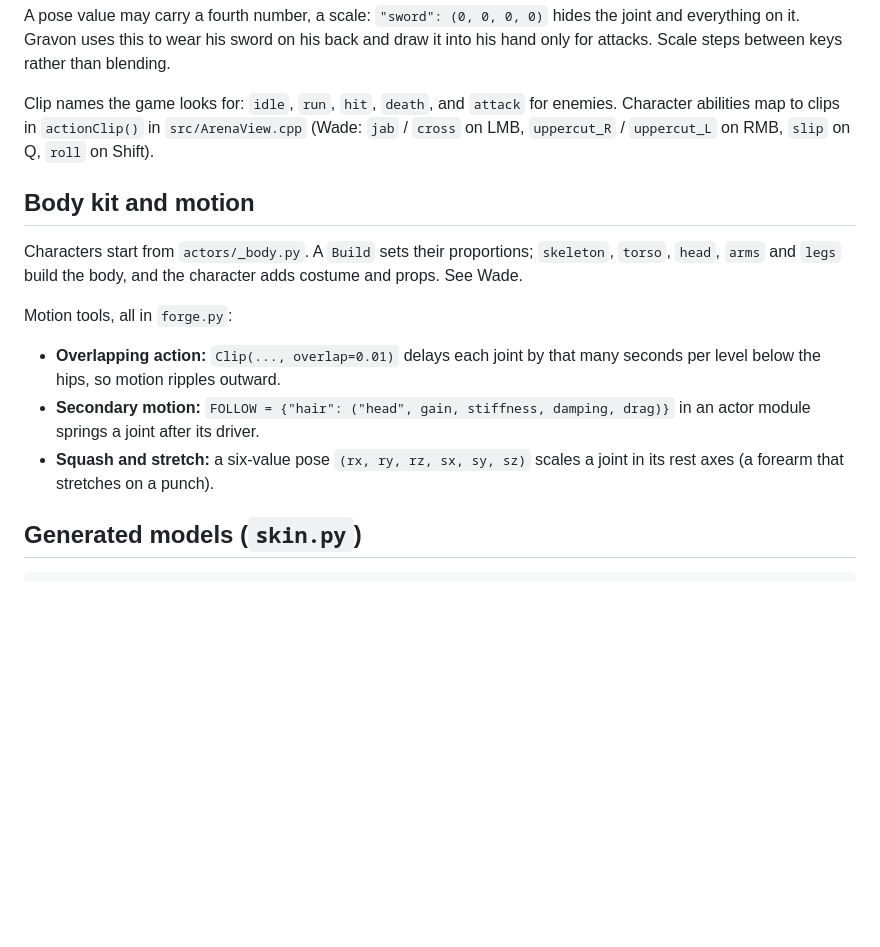
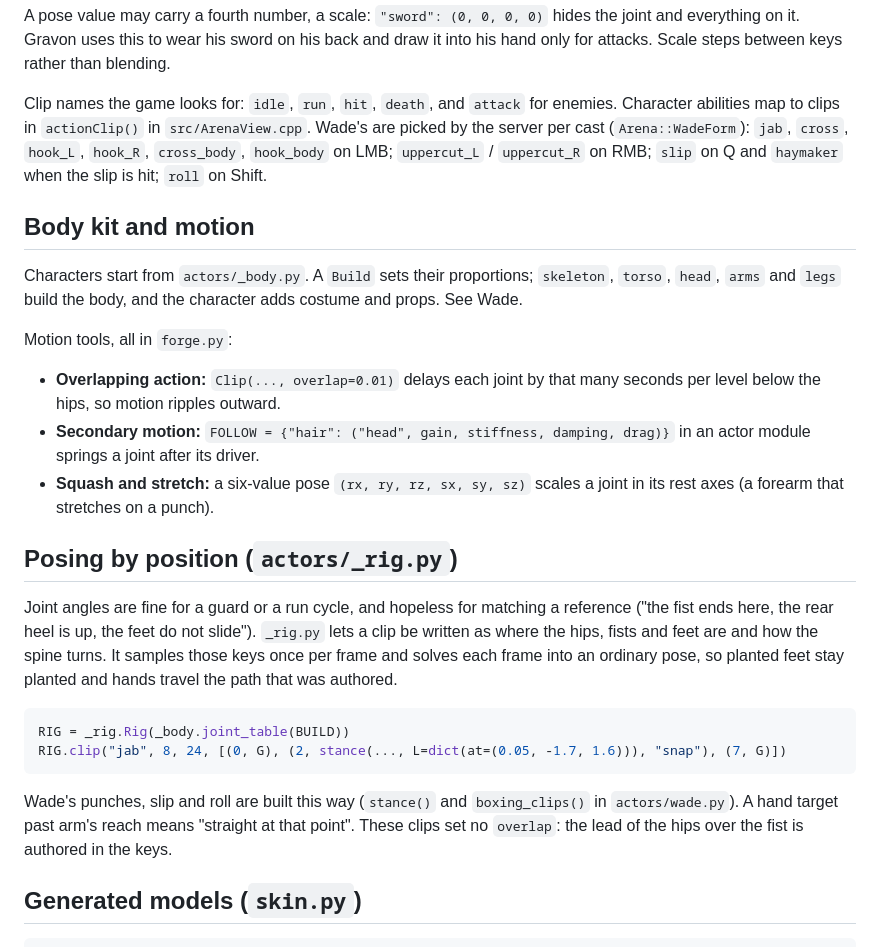
Before and after one commit to FWFsoft/gambit, a Markdown page: tools/sprite_forge/README.md, the part around the change. GitHub-like rendering; blank space fills up the shorter version.

````diff
--- a/tools/sprite_forge/README.md
+++ b/tools/sprite_forge/README.md
@@ -84,8 +84,10 @@ keys rather than blending.
 
 Clip names the game looks for: `idle`, `run`, `hit`, `death`, and
 `attack` for enemies. Character abilities map to clips in `actionClip()`
-in `src/ArenaView.cpp` (Wade: `jab` / `cross` on LMB, `uppercut_R` /
-`uppercut_L` on RMB, `slip` on Q, `roll` on Shift).
+in `src/ArenaView.cpp`. Wade's are picked by the server per cast
+(`Arena::WadeForm`): `jab`, `cross`, `hook_L`, `hook_R`, `cross_body`,
+`hook_body` on LMB; `uppercut_L` / `uppercut_R` on RMB; `slip` on Q and
+`haymaker` when the slip is hit; `roll` on Shift.
 
 ## Body kit and motion
 
@@ -100,6 +102,25 @@ Motion tools, all in `forge.py`:
   damping, drag)}` in an actor module springs a joint after its driver.
 - **Squash and stretch:** a six-value pose `(rx, ry, rz, sx, sy, sz)`
   scales a joint in its rest axes (a forearm that stretches on a punch).
+
+## Posing by position (`actors/_rig.py`)
+
+Joint angles are fine for a guard or a run cycle, and hopeless for
+matching a reference ("the fist ends here, the rear heel is up, the feet
+do not slide"). `_rig.py` lets a clip be written as where the hips, fists
+and feet are and how the spine turns. It samples those keys once per
+frame and solves each frame into an ordinary pose, so planted feet stay
+planted and hands travel the path that was authored.
+
+```python
+RIG = _rig.Rig(_body.joint_table(BUILD))
+RIG.clip("jab", 8, 24, [(0, G), (2, stance(..., L=dict(at=(0.05, -1.7, 1.6))), "snap"), (7, G)])
+```
+
+Wade's punches, slip and roll are built this way (`stance()` and
+`boxing_clips()` in `actors/wade.py`). A hand target past arm's reach
+means "straight at that point". These clips set no `overlap`: the lead
+of the hips over the fist is authored in the keys.
 
 ## Generated models (`skin.py`)
 
````
Also changed, not shown: PLAYTEST.md (+1 -1 lines), docs/design/DECISIONS.md (+63 -0 lines), docs/prototype/wade_boxing_clips.png (added), 15 other files.
